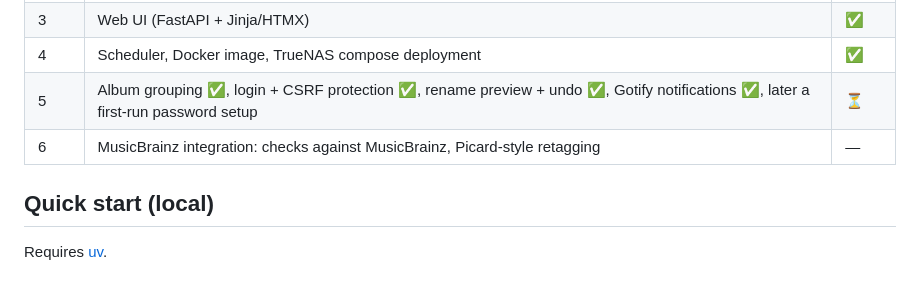
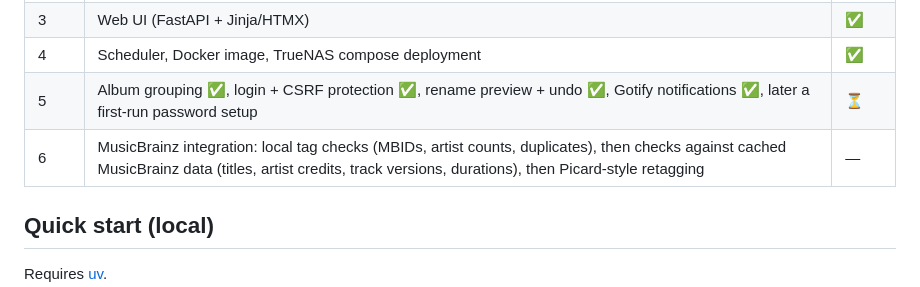
Before and after one commit to emilystap/tagdrifter, a Markdown page: README.md, the part around the change. Rendered like a GitHub page.

```diff
--- a/README.md
+++ b/README.md
@@ -24,7 +24,7 @@ The conventions are described in [docs/naming-conventions.md](docs/naming-conven
 | 3 | Web UI (FastAPI + Jinja/HTMX) | ✅ |
 | 4 | Scheduler, Docker image, TrueNAS compose deployment | ✅ |
 | 5 | Album grouping ✅, login + CSRF protection ✅, rename preview + undo ✅, Gotify notifications ✅, later a first-run password setup | ⏳ |
-| 6 | MusicBrainz integration: checks against MusicBrainz, Picard-style retagging | — |
+| 6 | MusicBrainz integration: local tag checks (MBIDs, artist counts, duplicates), then checks against cached MusicBrainz data (titles, artist credits, track versions, durations), then Picard-style retagging | — |
 
 ## Quick start (local)
 
```
Also changed, not shown: CLAUDE.md (+51 -5 lines).
